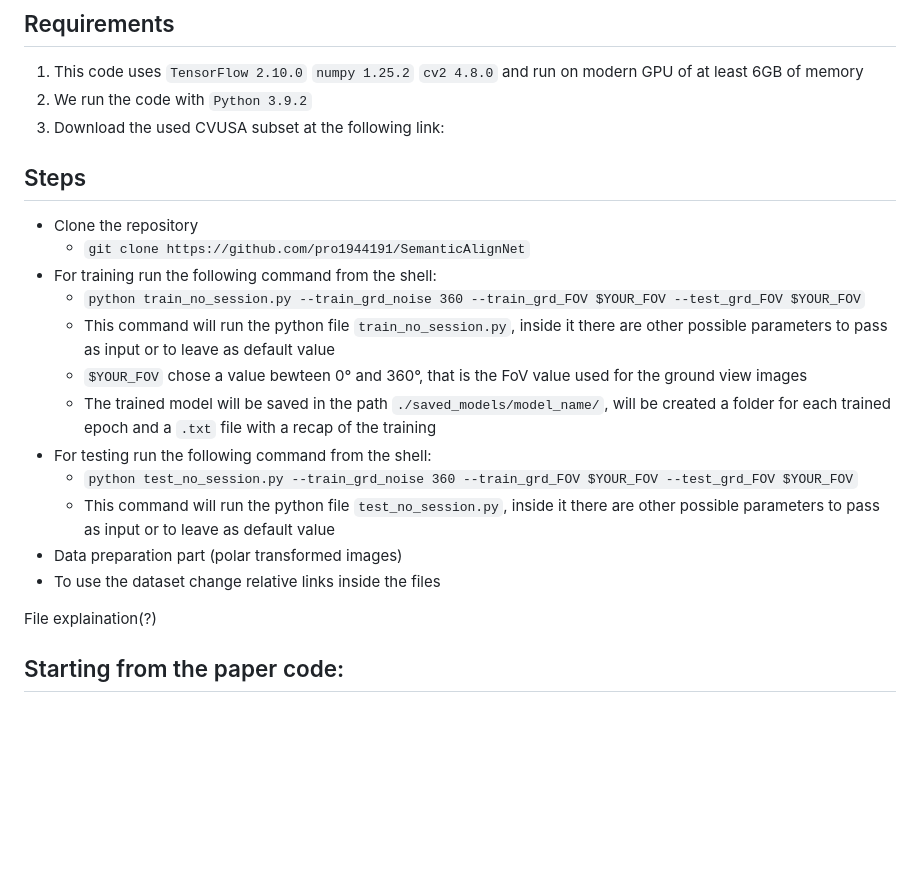
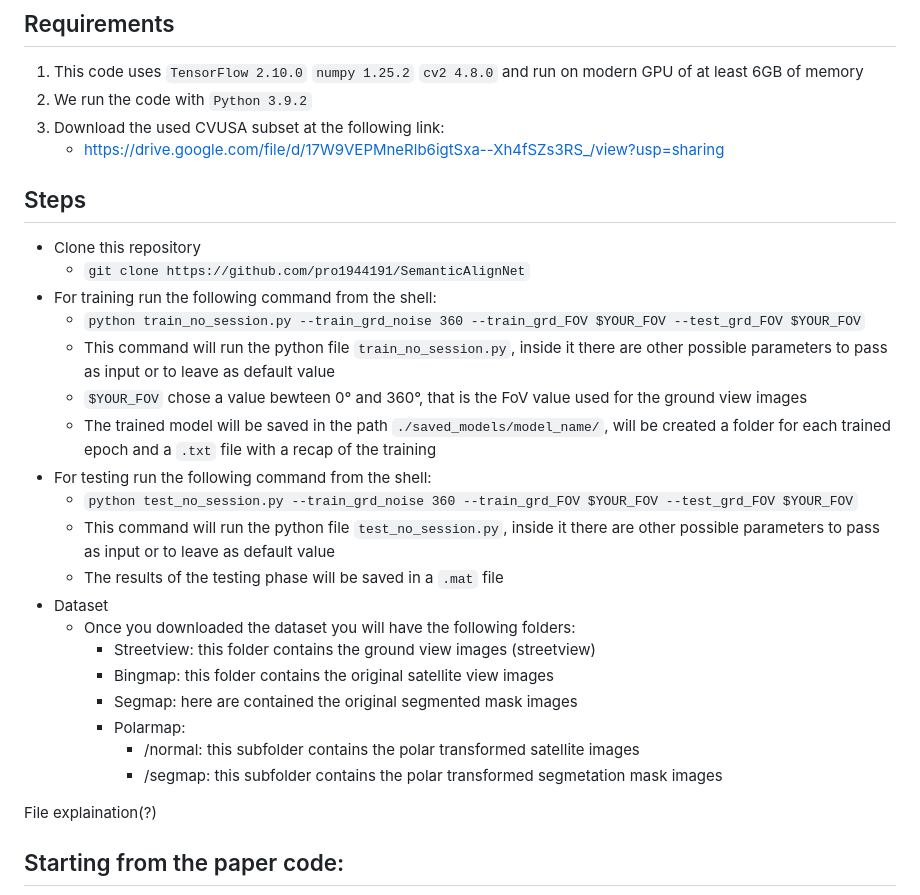
Before and after one commit to pro1944191/SemanticAlignNet, a Markdown page: README.md, the part around the change. GitHub-like rendering; blank space fills up the shorter version.

Commit message:
readme up

````diff
--- a/README.md
+++ b/README.md
@@ -12,9 +12,10 @@
 1. This code uses ```TensorFlow 2.10.0``` ```numpy 1.25.2``` ```cv2 4.8.0``` and run on modern GPU of at least 6GB of memory
 2. We run the code with ```Python 3.9.2```
 3. Download the used CVUSA subset at the following link:
+    - https://drive.google.com/file/d/17W9VEPMneRlb6igtSxa--Xh4fSZs3RS_/view?usp=sharing
 
 ## Steps
-- Clone the repository
+- Clone this repository
     - ```git clone https://github.com/pro1944191/SemanticAlignNet```
 - For training run the following command from the shell:
     - ```python train_no_session.py --train_grd_noise 360 --train_grd_FOV $YOUR_FOV --test_grd_FOV $YOUR_FOV```
@@ -24,8 +25,15 @@
 - For testing run the following command from the shell:
     - ```python test_no_session.py --train_grd_noise 360 --train_grd_FOV $YOUR_FOV --test_grd_FOV $YOUR_FOV```
     - This command will run the python file ```test_no_session.py```, inside it there are other possible parameters to pass as input or to leave as default value
-- Data preparation part (polar transformed images)
-- To use the dataset change relative links inside the files
+    - The results of the testing phase will be saved in a ```.mat``` file
+- Dataset
+    - Once you downloaded the dataset you will have the following folders:
+        - Streetview: this folder contains the ground view images (streetview)
+        - Bingmap: this folder contains the original satellite view images
+        - Segmap: here are contained the original segmented mask images
+        - Polarmap:
+            - /normal: this subfolder contains the polar transformed satellite images
+            - /segmap: this subfolder contains the polar transformed segmetation mask images
 
 File explaination(?)
 
````
